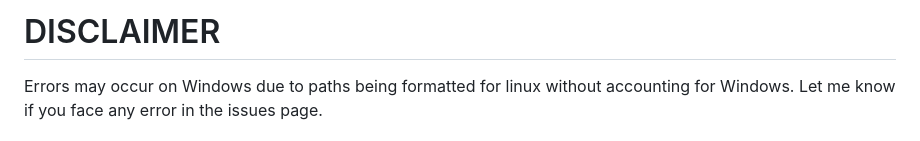
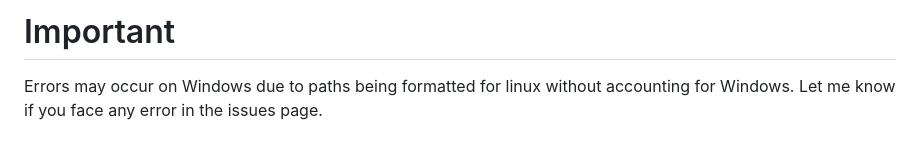
Before and after one commit to taabata/LCM_Inpaint_Outpaint_Comfy, a Markdown page: README.md, the part around the change. Rendered like a GitHub page.

```diff
--- a/README.md
+++ b/README.md
@@ -1,4 +1,4 @@
-# DISCLAIMER
+# Important
 
 Errors may occur on Windows due to paths being formatted for linux without accounting for Windows. Let me know if you face any error in the issues page.
 
```
